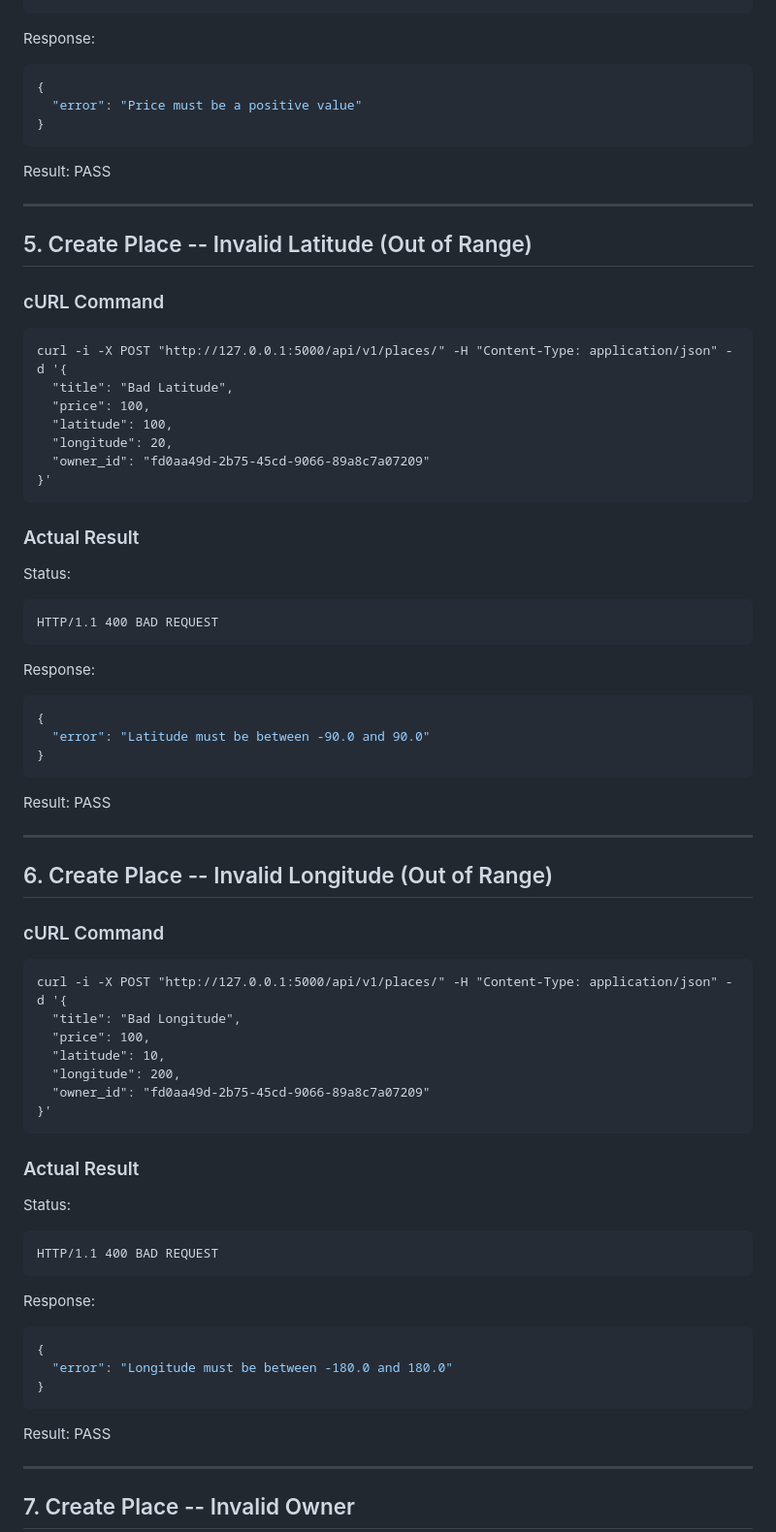
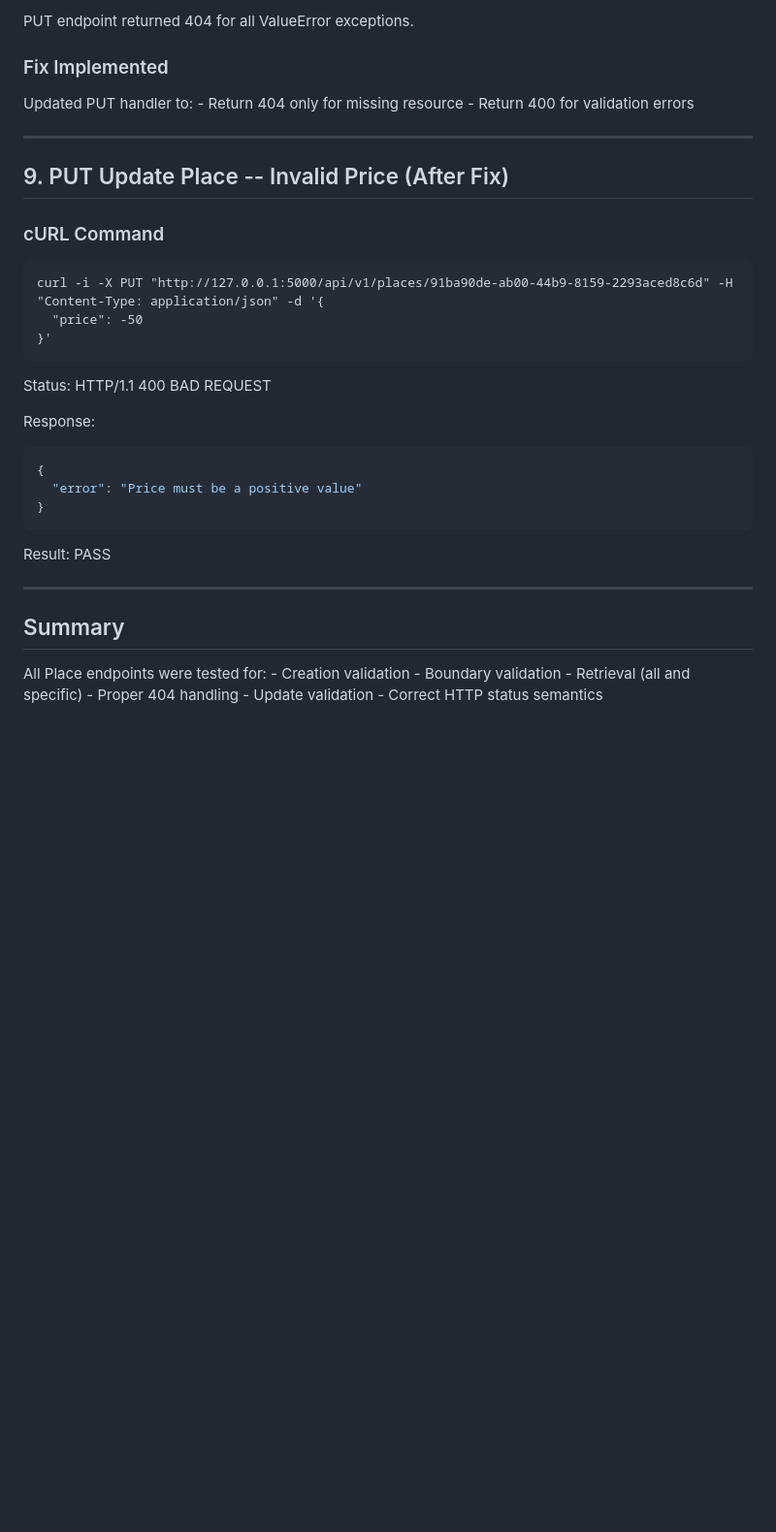
Before and after one commit to TheKasman/holberton-hbnb, a Markdown page: part2/docs/place_testing.md, the part around one of its changes. Shown at 97% size. Drawn GitHub-style; blank space fills up the shorter version.

````diff
--- a/part2/docs/place_testing.md
+++ b/part2/docs/place_testing.md
@@ -161,3 +181,21 @@ Status:
+PUT endpoint returned 404 for all ValueError exceptions.
+
+### Fix Implemented
+
+Updated PUT handler to: - Return 404 only for missing resource - Return
+400 for validation errors
+
+---
+
+## 9. PUT Update Place -- Invalid Price (After Fix)
+
+### cURL Command
+
+    curl -i -X PUT "http://127.0.0.1:5000/api/v1/places/91ba90de-ab00-44b9-8159-2293aced8c6d" -H "Content-Type: application/json" -d '{
+      "price": -50
+    }'
+
+Status: HTTP/1.1 400 BAD REQUEST
 
 Response:
 
@@ -171,65 +209,9 @@ Result: PASS
 
 ---
 
-## 5. Create Place -- Invalid Latitude (Out of Range)
+## Summary
 
-### cURL Command
+All Place endpoints were tested for: - Creation validation - Boundary
+validation - Retrieval (all and specific) - Proper 404 handling - Update
+validation - Correct HTTP status semantics
 
-    curl -i -X POST "http://127.0.0.1:5000/api/v1/places/" -H "Content-Type: application/json" -d '{
-      "title": "Bad Latitude",
-      "price": 100,
-      "latitude": 100,
-      "longitude": 20,
-      "owner_id": "fd0aa49d-2b75-45cd-9066-89a8c7a07209"
-    }'
-
-### Actual Result
-
-Status:
-
-    HTTP/1.1 400 BAD REQUEST
-
-Response:
-
-```json
-{
-  "error": "Latitude must be between -90.0 and 90.0"
-}
-```
-
-Result: PASS
-
----
-
-## 6. Create Place -- Invalid Longitude (Out of Range)
-
-### cURL Command
-
-    curl -i -X POST "http://127.0.0.1:5000/api/v1/places/" -H "Content-Type: application/json" -d '{
-      "title": "Bad Longitude",
-      "price": 100,
-      "latitude": 10,
-      "longitude": 200,
-      "owner_id": "fd0aa49d-2b75-45cd-9066-89a8c7a07209"
-    }'
-
-### Actual Result
-
-Status:
-
-    HTTP/1.1 400 BAD REQUEST
-
-Response:
-
-```json
-{
-  "error": "Longitude must be between -180.0 and 180.0"
-}
-```
-
-Result: PASS
-
----
-
-## 7. Create Place -- Invalid Owner
-
````
Also changed, not shown: other parts of part2/docs/place_testing.md (+62 -66 lines).
